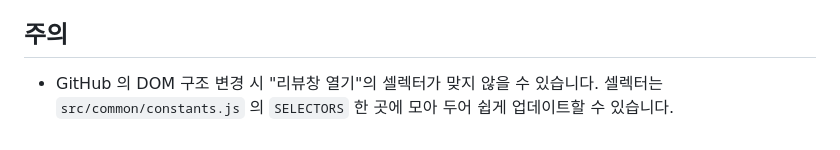
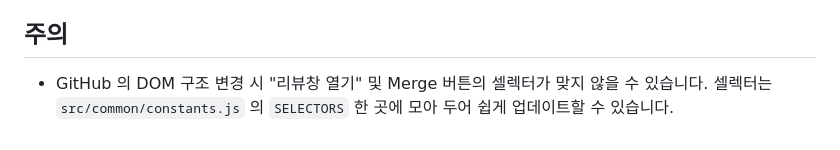
Before and after one commit to kost0806/github-floating-buttons, a Markdown page: README.md, the part around the change. GitHub-like rendering.

Commit message:
docs: README 주의사항에 Merge 버튼 셀렉터 언급 추가 (#3)
docs: README 주의사항에 Merge 버튼 셀렉터 언급 추가

```diff
--- a/README.md
+++ b/README.md
@@ -80,6 +80,6 @@ icons/                         # 16/48/128 아이콘
 
 ## 주의
 
-- GitHub 의 DOM 구조 변경 시 "리뷰창 열기"의 셀렉터가 맞지 않을 수 있습니다.
-  셀렉터는 `src/common/constants.js` 의 `SELECTORS` 한 곳에 모아 두어 쉽게
-  업데이트할 수 있습니다.
+- GitHub 의 DOM 구조 변경 시 "리뷰창 열기" 및 Merge 버튼의 셀렉터가 맞지 않을 수
+  있습니다. 셀렉터는 `src/common/constants.js` 의 `SELECTORS` 한 곳에 모아 두어
+  쉽게 업데이트할 수 있습니다.
```
